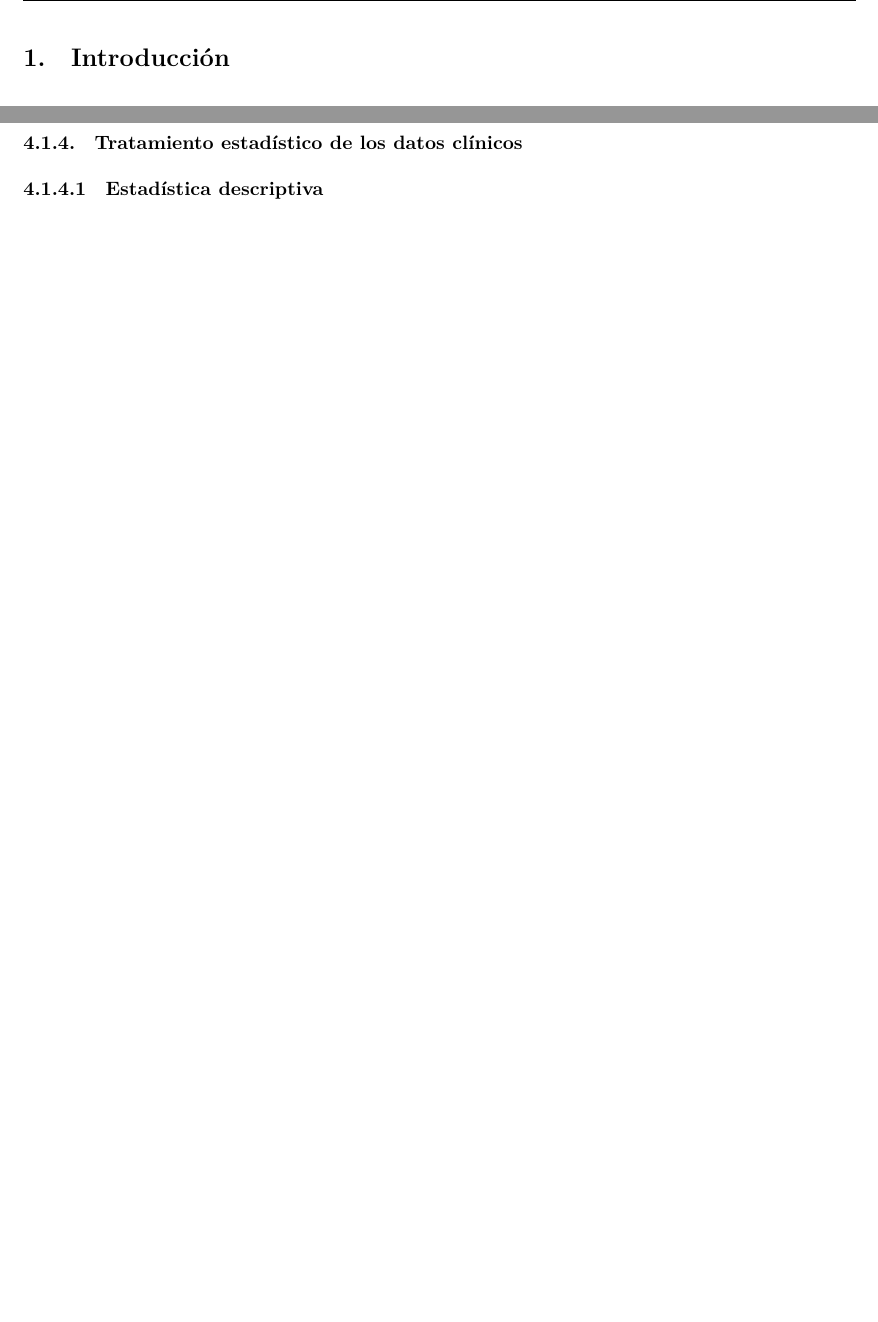
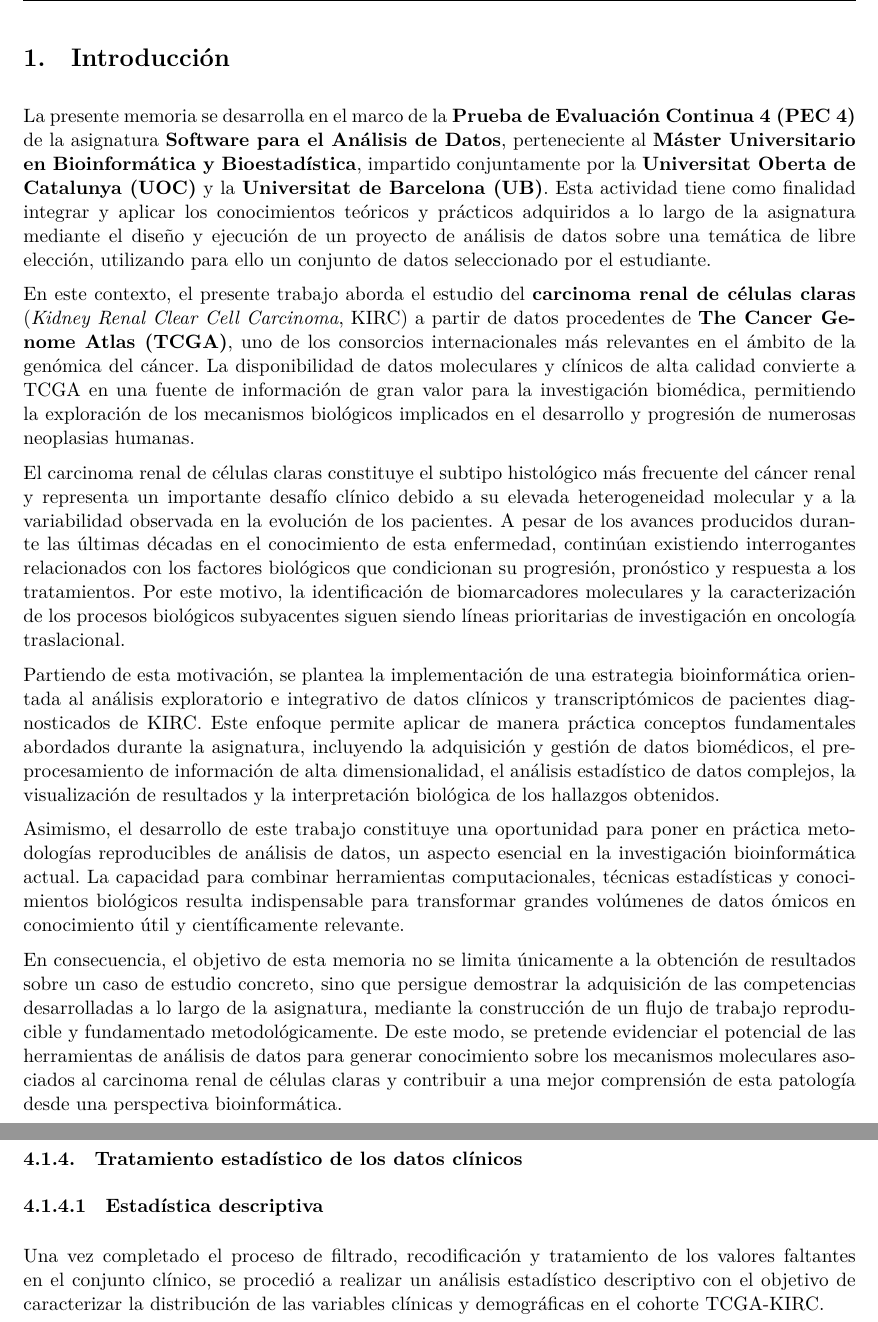
Before and after one commit to Marta-Barea/tcga-kirc-bioinformatics, an R Markdown document (reports/tcga_kirc_bioinformatics.Rmd): two parts of pages 3 and 27 of 29 before the commit and two parts of pages 3 and 28 of 30 after it, joined at a grey line, cut so that both start at the same text, the shorter picture padded with empty space. The pictures show the output file reports/tcga_kirc_bioinformatics.pdf that the author committed with the source.

Commit message:
chore: add introduction

````diff
--- a/reports/tcga_kirc_bioinformatics.Rmd
+++ b/reports/tcga_kirc_bioinformatics.Rmd
@@ -48,6 +48,18 @@ options(width = 72)
 ```
 
 # Introducción
+
+La presente memoria se desarrolla en el marco de la **Prueba de Evaluación Continua 4 (PEC 4)** de la asignatura **Software para el Análisis de Datos**, perteneciente al **Máster Universitario en Bioinformática y Bioestadística**, impartido conjuntamente por la **Universitat Oberta de Catalunya (UOC)** y la **Universitat de Barcelona (UB)**. Esta actividad tiene como finalidad integrar y aplicar los conocimientos teóricos y prácticos adquiridos a lo largo de la asignatura mediante el diseño y ejecución de un proyecto de análisis de datos sobre una temática de libre elección, utilizando para ello un conjunto de datos seleccionado por el estudiante.
+
+En este contexto, el presente trabajo aborda el estudio del **carcinoma renal de células claras** (*Kidney Renal Clear Cell Carcinoma*, KIRC) a partir de datos procedentes de **The Cancer Genome Atlas (TCGA)**, uno de los consorcios internacionales más relevantes en el ámbito de la genómica del cáncer. La disponibilidad de datos moleculares y clínicos de alta calidad convierte a TCGA en una fuente de información de gran valor para la investigación biomédica, permitiendo la exploración de los mecanismos biológicos implicados en el desarrollo y progresión de numerosas neoplasias humanas.
+
+El carcinoma renal de células claras constituye el subtipo histológico más frecuente del cáncer renal y representa un importante desafío clínico debido a su elevada heterogeneidad molecular y a la variabilidad observada en la evolución de los pacientes. A pesar de los avances producidos durante las últimas décadas en el conocimiento de esta enfermedad, continúan existiendo interrogantes relacionados con los factores biológicos que condicionan su progresión, pronóstico y respuesta a los tratamientos. Por este motivo, la identificación de biomarcadores moleculares y la caracterización de los procesos biológicos subyacentes siguen siendo líneas prioritarias de investigación en oncología traslacional.
+
+Partiendo de esta motivación, se plantea la implementación de una estrategia bioinformática orientada al análisis exploratorio e integrativo de datos clínicos y transcriptómicos de pacientes diagnosticados de KIRC. Este enfoque permite aplicar de manera práctica conceptos fundamentales abordados durante la asignatura, incluyendo la adquisición y gestión de datos biomédicos, el preprocesamiento de información de alta dimensionalidad, el análisis estadístico de datos complejos, la visualización de resultados y la interpretación biológica de los hallazgos obtenidos.
+
+Asimismo, el desarrollo de este trabajo constituye una oportunidad para poner en práctica metodologías reproducibles de análisis de datos, un aspecto esencial en la investigación bioinformática actual. La capacidad para combinar herramientas computacionales, técnicas estadísticas y conocimientos biológicos resulta indispensable para transformar grandes volúmenes de datos ómicos en conocimiento útil y científicamente relevante.
+
+En consecuencia, el objetivo de esta memoria no se limita únicamente a la obtención de resultados sobre un caso de estudio concreto, sino que persigue demostrar la adquisición de las competencias desarrolladas a lo largo de la asignatura, mediante la construcción de un flujo de trabajo reproducible y fundamentado metodológicamente. De este modo, se pretende evidenciar el potencial de las herramientas de análisis de datos para generar conocimiento sobre los mecanismos moleculares asociados al carcinoma renal de células claras y contribuir a una mejor comprensión de esta patología desde una perspectiva bioinformática.
 
 \newpage
 
@@ -564,6 +576,11 @@ cat("\nNúmero total de valores faltantes restantes:", sum(is.na(clinical_data_f
 
 #### Estadística descriptiva
 
+Una vez completado el proceso de filtrado, recodificación y tratamiento de los valores faltantes en el conjunto clínico, se procedió a realizar un análisis estadístico descriptivo con el objetivo de caracterizar la distribución de las variables clínicas y demográficas en el cohorte TCGA-KIRC.
+
+```{r descriptive-statistics-code}
+
+```
 
 \newpage
 
````
Also changed, not shown: reports/tcga_kirc_bioinformatics.pdf.
